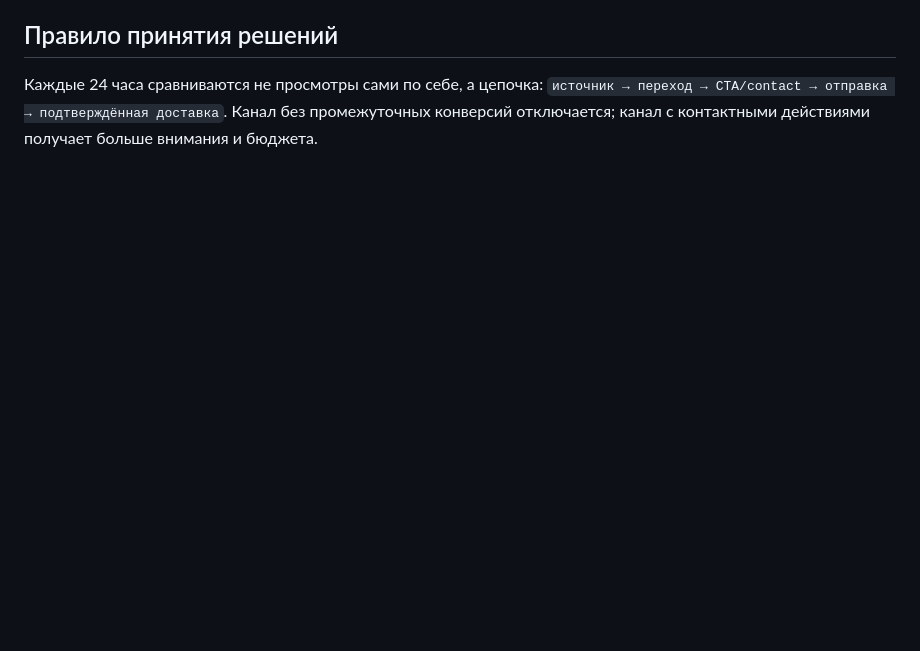
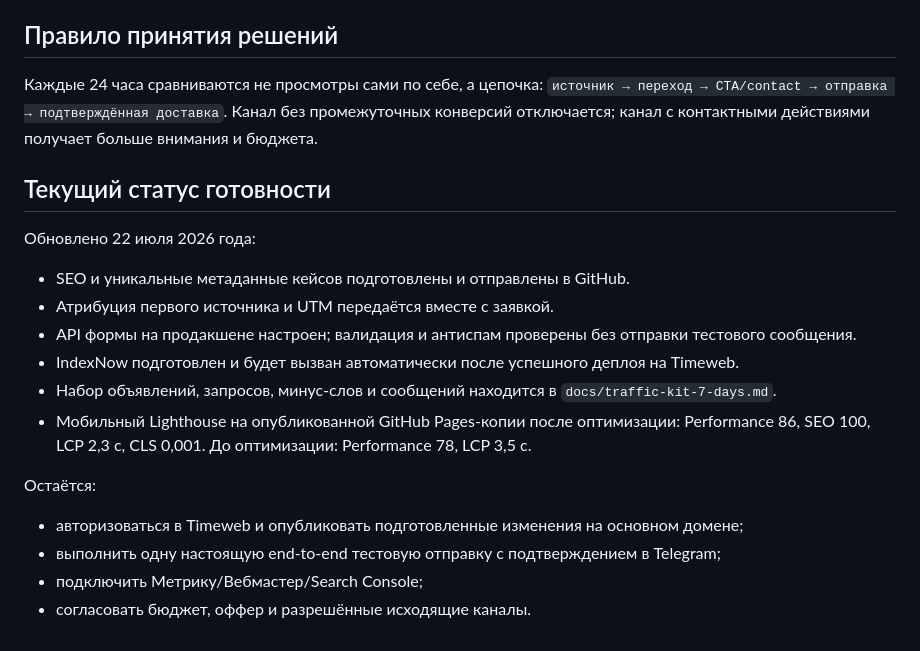
Before and after one commit to YaroslavSigidin/design-studio, a Markdown page: docs/lead-plan-7-days.md, the part around the change. GitHub-like rendering; blank space fills up the shorter version.

Commit message:
docs: record lead readiness and performance baseline

```diff
--- a/docs/lead-plan-7-days.md
+++ b/docs/lead-plan-7-days.md
@@ -105,3 +105,21 @@ SEO за неделю создаёт основу, но не гарантиру
 ## Правило принятия решений
 
 Каждые 24 часа сравниваются не просмотры сами по себе, а цепочка: `источник → переход → CTA/contact → отправка → подтверждённая доставка`. Канал без промежуточных конверсий отключается; канал с контактными действиями получает больше внимания и бюджета.
+
+## Текущий статус готовности
+
+Обновлено 22 июля 2026 года:
+
+- SEO и уникальные метаданные кейсов подготовлены и отправлены в GitHub.
+- Атрибуция первого источника и UTM передаётся вместе с заявкой.
+- API формы на продакшене настроен; валидация и антиспам проверены без отправки тестового сообщения.
+- IndexNow подготовлен и будет вызван автоматически после успешного деплоя на Timeweb.
+- Набор объявлений, запросов, минус-слов и сообщений находится в `docs/traffic-kit-7-days.md`.
+- Мобильный Lighthouse на опубликованной GitHub Pages-копии после оптимизации: Performance 86, SEO 100, LCP 2,3 с, CLS 0,001. До оптимизации: Performance 78, LCP 3,5 с.
+
+Остаётся:
+
+- авторизоваться в Timeweb и опубликовать подготовленные изменения на основном домене;
+- выполнить одну настоящую end-to-end тестовую отправку с подтверждением в Telegram;
+- подключить Метрику/Вебмастер/Search Console;
+- согласовать бюджет, оффер и разрешённые исходящие каналы.
```
